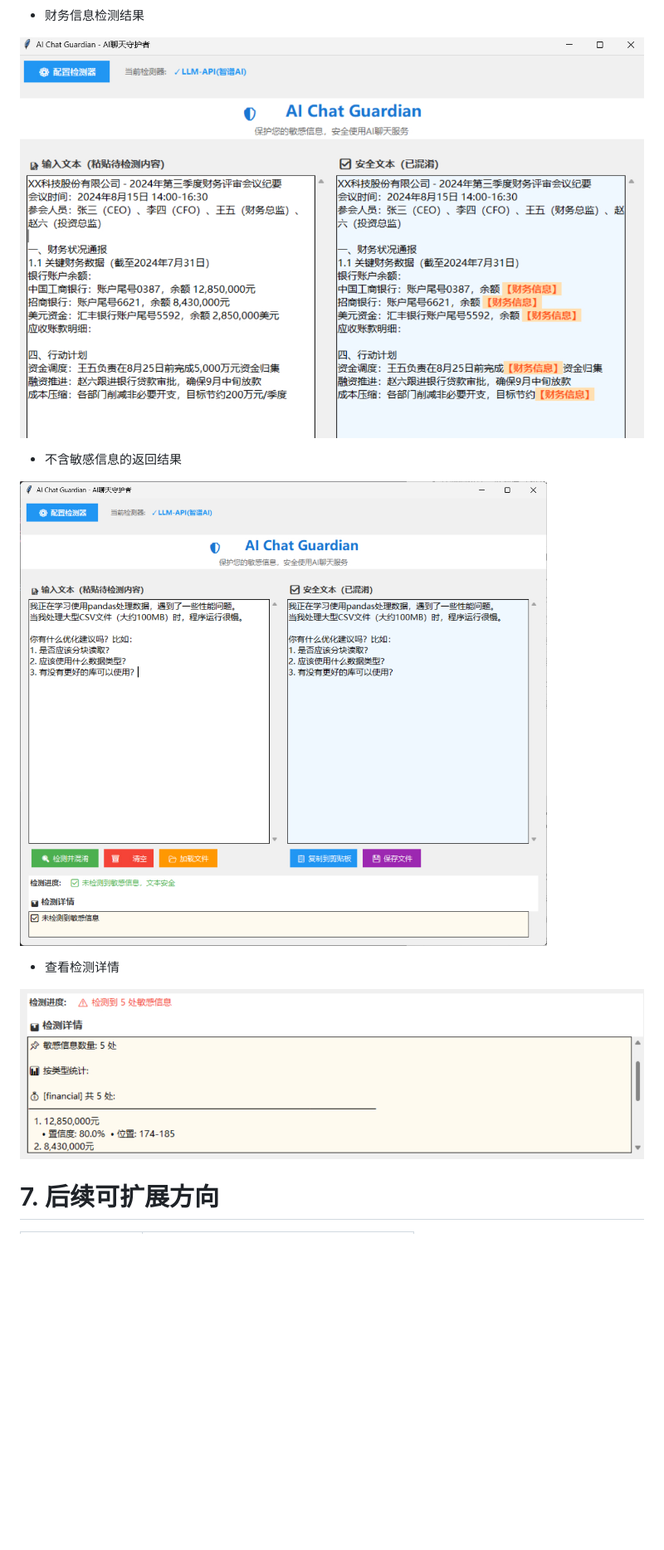
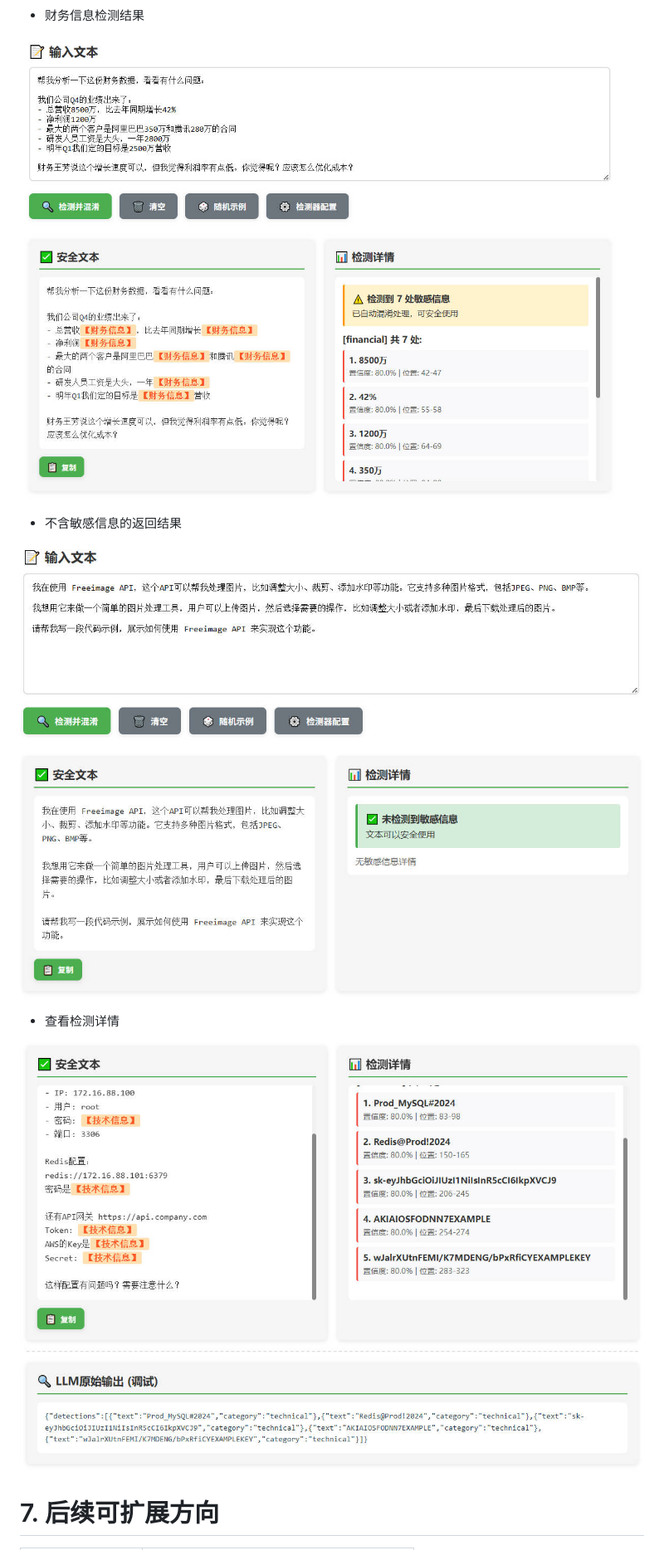
Before and after one commit to 0qinghao/AI_chat_guardian, a Markdown page: docs/AI Chat Guardian - 基于大语言模型的敏感信息防护系统.md, the part around the change printed below. Shown: that part at 83% size. Drawn GitHub-style; pictures changed too: docs/assets/检测安全web.jpg (added), docs/assets/检测详情web.jpg (added), docs/assets/财务检测web.jpg (added); blank space fills up the shorter version.

```diff
--- a/docs/AI Chat Guardian - 基于大语言模型的敏感信息防护系统.md
+++ b/docs/AI Chat Guardian - 基于大语言模型的敏感信息防护系统.md
@@ -126,15 +128,15 @@ If sensitive found, reply ONE line per item:
 
 - 财务信息检测结果
 
-![assets/财务检测.jpg](assets/财务检测.jpg)
+![assets/财务检测.jpg](assets/财务检测web.jpg)
 
 - 不含敏感信息的返回结果
 
-![assets/检测安全.jpg](assets/检测安全.jpg)
+![assets/检测安全.jpg](assets/检测安全web.jpg)
 
 - 查看检测详情
 
-![assets/检测详情.jpg](assets/检测详情.jpg)
+![assets/检测详情.jpg](assets/检测详情web.jpg)
 
 # 7. 后续可扩展方向
 
```
Also changed, not shown: other parts of docs/AI Chat Guardian - 基于大语言模型的敏感信息防护系统.md (+4 -2 lines), web/README.md (added, +167 -0 lines), docs/assets/代码检测web.jpg (added), docs/assets/输入web.jpg (added), 8 other files.
